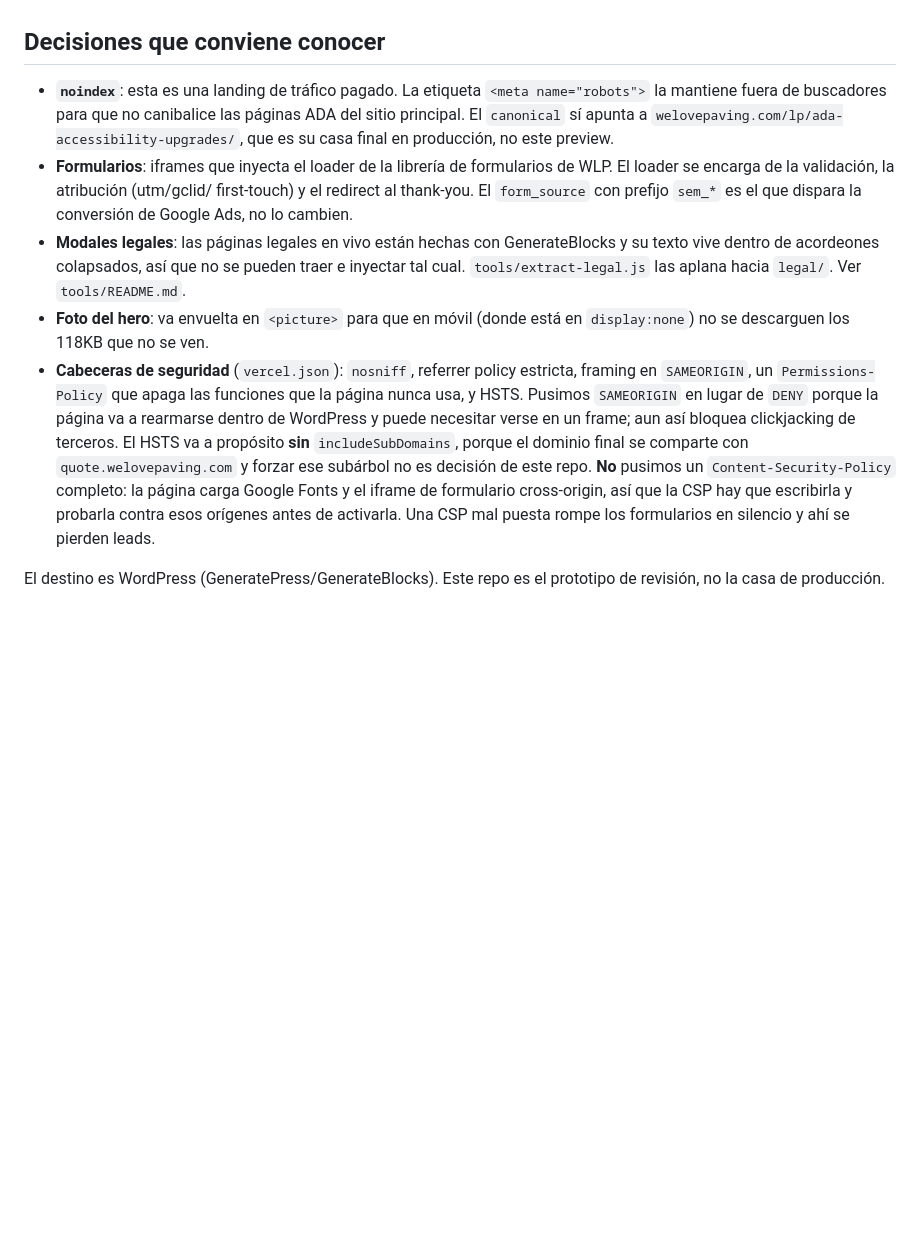
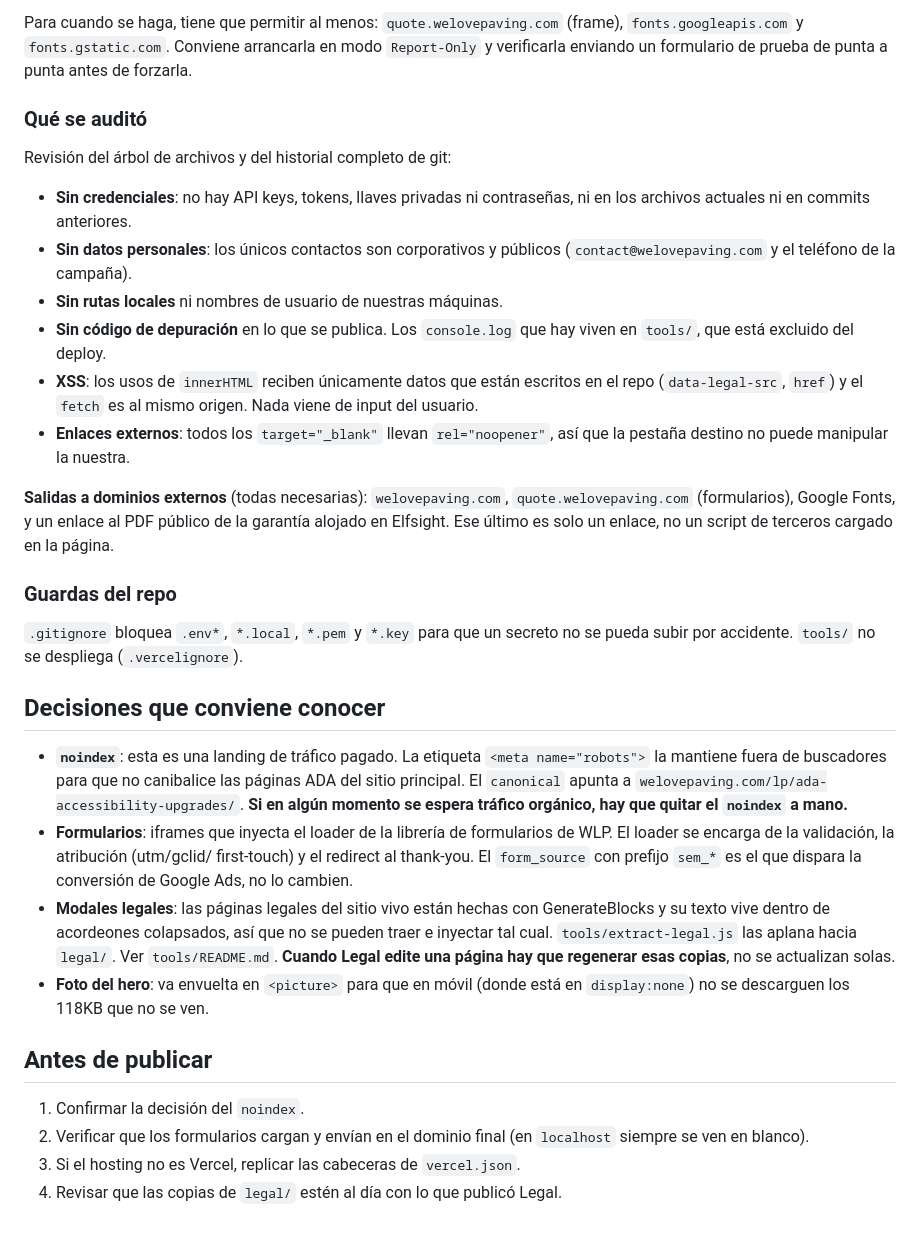
Before and after one commit to jeds2493-cloud/welovepaving-ada-landing, a Markdown page: README.md, the part around one of its changes. GitHub-like rendering; blank space fills up the shorter version.

```diff
--- a/README.md
+++ b/README.md
@@ -36,32 +75,58 @@ cargan bien.
+Para cuando se haga, tiene que permitir al menos: `quote.welovepaving.com`
+(frame), `fonts.googleapis.com` y `fonts.gstatic.com`. Conviene arrancarla en
+modo `Report-Only` y verificarla enviando un formulario de prueba de punta a
+punta antes de forzarla.
+
+### Qué se auditó
+
+Revisión del árbol de archivos y del historial completo de git:
+
+- **Sin credenciales**: no hay API keys, tokens, llaves privadas ni contraseñas,
+  ni en los archivos actuales ni en commits anteriores.
+- **Sin datos personales**: los únicos contactos son corporativos y públicos
+  (`contact@welovepaving.com` y el teléfono de la campaña).
+- **Sin rutas locales** ni nombres de usuario de nuestras máquinas.
+- **Sin código de depuración** en lo que se publica. Los `console.log` que hay
+  viven en `tools/`, que está excluido del deploy.
+- **XSS**: los usos de `innerHTML` reciben únicamente datos que están escritos en
+  el repo (`data-legal-src`, `href`) y el `fetch` es al mismo origen. Nada viene
+  de input del usuario.
+- **Enlaces externos**: todos los `target="_blank"` llevan `rel="noopener"`, así
+  que la pestaña destino no puede manipular la nuestra.
+
+**Salidas a dominios externos** (todas necesarias): `welovepaving.com`,
+`quote.welovepaving.com` (formularios), Google Fonts, y un enlace al PDF público
+de la garantía alojado en Elfsight. Ese último es solo un enlace, no un script de
+terceros cargado en la página.
+
+### Guardas del repo
+
+`.gitignore` bloquea `.env*`, `*.local`, `*.pem` y `*.key` para que un secreto no
+se pueda subir por accidente. `tools/` no se despliega (`.vercelignore`).
 
 ## Decisiones que conviene conocer
 
 - **`noindex`**: esta es una landing de tráfico pagado. La etiqueta
   `<meta name="robots">` la mantiene fuera de buscadores para que no canibalice
-  las páginas ADA del sitio principal. El `canonical` sí apunta a
-  `welovepaving.com/lp/ada-accessibility-upgrades/`, que es su casa final en
-  producción, no este preview.
+  las páginas ADA del sitio principal. El `canonical` apunta a
+  `welovepaving.com/lp/ada-accessibility-upgrades/`. **Si en algún momento se
+  espera tráfico orgánico, hay que quitar el `noindex` a mano.**
 - **Formularios**: iframes que inyecta el loader de la librería de formularios de
   WLP. El loader se encarga de la validación, la atribución (utm/gclid/
   first-touch) y el redirect al thank-you. El `form_source` con prefijo `sem_*`
   es el que dispara la conversión de Google Ads, no lo cambien.
-- **Modales legales**: las páginas legales en vivo están hechas con
+- **Modales legales**: las páginas legales del sitio vivo están hechas con
   GenerateBlocks y su texto vive dentro de acordeones colapsados, así que no se
   pueden traer e inyectar tal cual. `tools/extract-legal.js` las aplana hacia
-  `legal/`. Ver `tools/README.md`.
+  `legal/`. Ver `tools/README.md`. **Cuando Legal edite una página hay que
+  regenerar esas copias**, no se actualizan solas.
 - **Foto del hero**: va envuelta en `<picture>` para que en móvil (donde está en
   `display:none`) no se descarguen los 118KB que no se ven.
-- **Cabeceras de seguridad** (`vercel.json`): `nosniff`, referrer policy
-  estricta, framing en `SAMEORIGIN`, un `Permissions-Policy` que apaga las
-  funciones que la página nunca usa, y HSTS. Pusimos `SAMEORIGIN` en lugar de
-  `DENY` porque la página va a rearmarse dentro de WordPress y puede necesitar
-  verse en un frame; aun así bloquea clickjacking de terceros. El HSTS va a
-  propósito **sin** `includeSubDomains`, porque el dominio final se comparte con
-  `quote.welovepaving.com` y forzar ese subárbol no es decisión de este repo.
-  **No** pusimos un `Content-Security-Policy` completo: la página carga Google
-  Fonts y el iframe de formulario cross-origin, así que la CSP hay que
-  escribirla y probarla contra esos orígenes antes de activarla. Una CSP mal
-  puesta rompe los formularios en silencio y ahí se pierden leads.
 
-El destino es WordPress (GeneratePress/GenerateBlocks). Este repo es el
-prototipo de revisión, no la casa de producción.
+## Antes de publicar
+
+1. Confirmar la decisión del `noindex`.
+2. Verificar que los formularios cargan y envían en el dominio final (en
+   `localhost` siempre se ven en blanco).
+3. Si el hosting no es Vercel, replicar las cabeceras de `vercel.json`.
+4. Revisar que las copias de `legal/` estén al día con lo que publicó Legal.
```
Also changed, not shown: other parts of README.md (+47 -8 lines).
